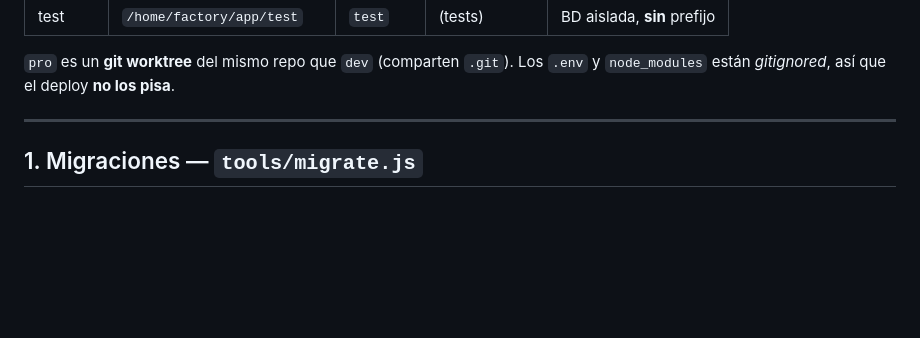
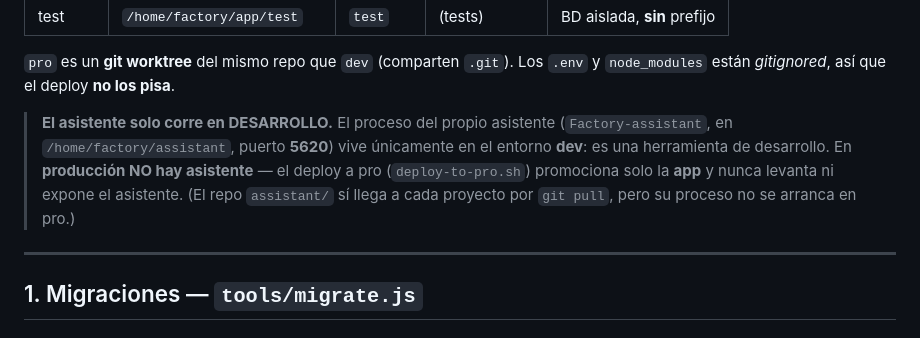
Before and after one commit to danielnebrera/assistant, a Markdown page: DEPLOY.md, the part around the change. Rendered like a GitHub page; blank space fills up the shorter version.

Commit message:
docs(deploy): aclarar que el asistente solo corre en dev, no en producción
Co-Authored-By: Claude Opus 4.8 (1M context) <noreply@anthropic.com>

```diff
--- a/DEPLOY.md
+++ b/DEPLOY.md
@@ -23,6 +23,13 @@ Una sola **BD de empresa** (p. ej. `factory`) con **prefijo de entorno por tabla
 
 `pro` es un **git worktree** del mismo repo que `dev` (comparten `.git`). Los `.env` y
 `node_modules` están *gitignored*, así que el deploy **no los pisa**.
+
+> **El asistente solo corre en DESARROLLO.** El proceso del propio asistente
+> (`Factory-assistant`, en `/home/factory/assistant`, puerto **5620**) vive únicamente en el
+> entorno **dev**: es una herramienta de desarrollo. En **producción NO hay asistente** — el
+> deploy a pro (`deploy-to-pro.sh`) promociona solo la **app** y nunca levanta ni expone el
+> asistente. (El repo `assistant/` sí llega a cada proyecto por `git pull`, pero su proceso
+> no se arranca en pro.)
 
 ---
 
```
